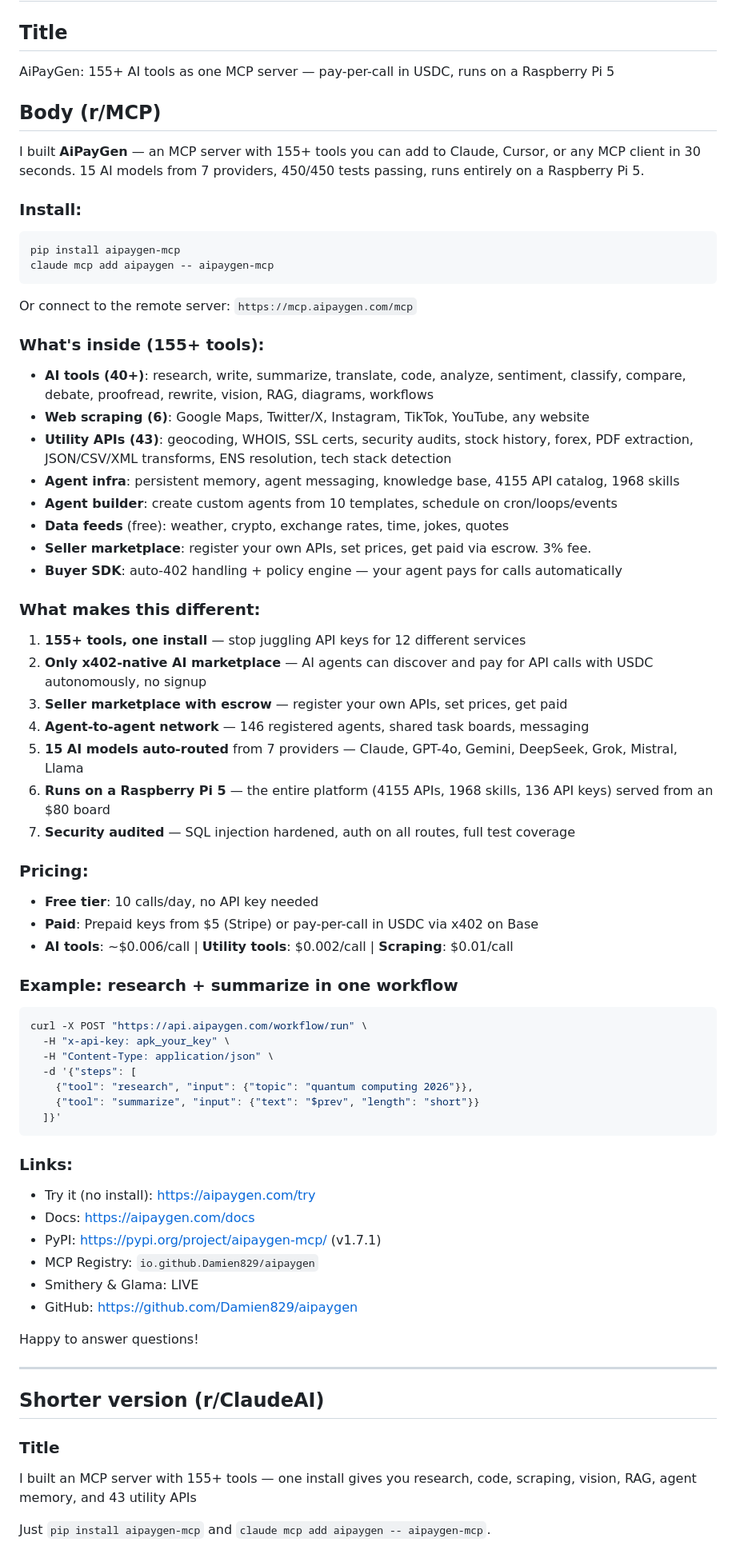
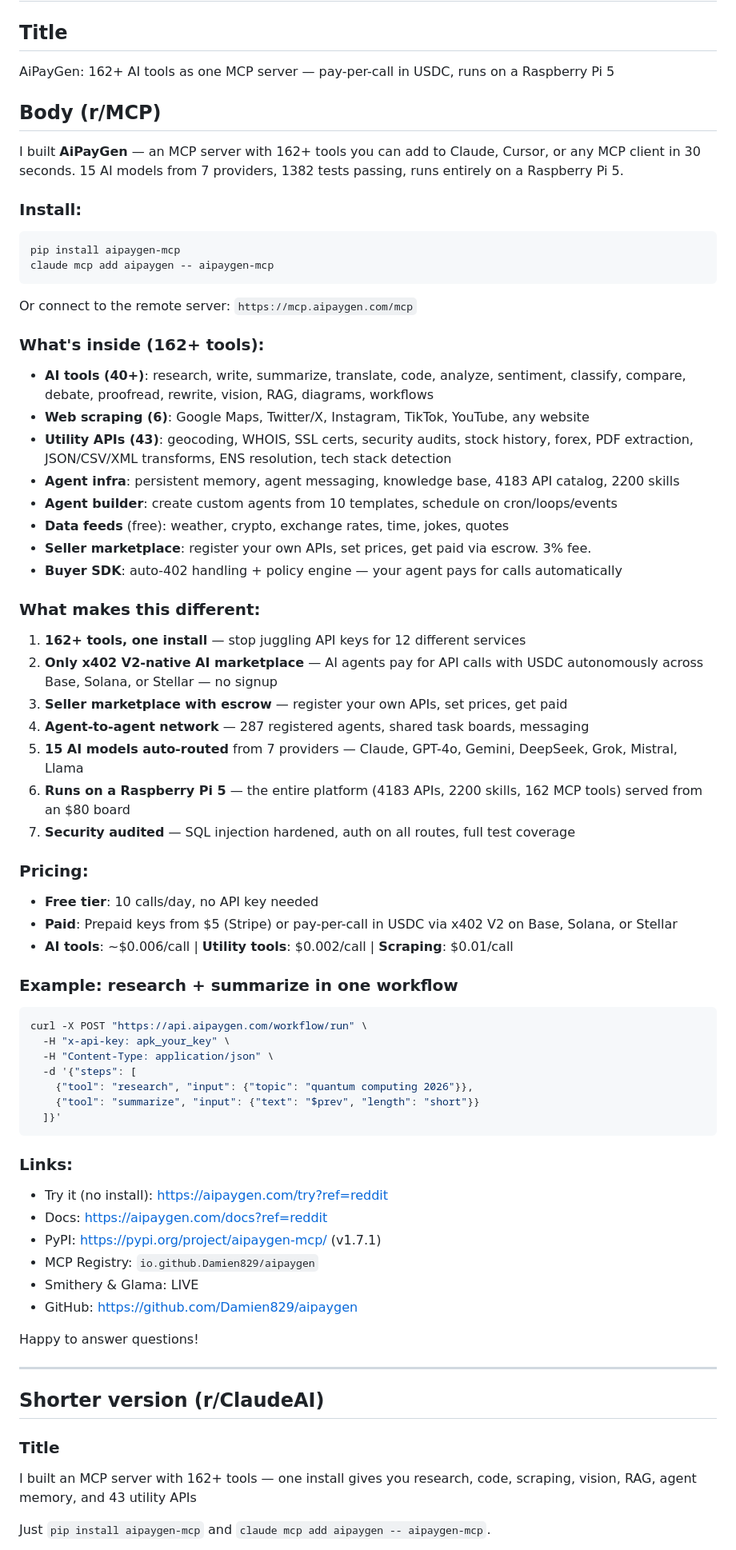
Before and after one commit to Damien829/aipaygen, a Markdown page: REDDIT_LAUNCH.md, the part around one of its changes. Shown at 80% size. Drawn GitHub-style.

````diff
--- a/REDDIT_LAUNCH.md
+++ b/REDDIT_LAUNCH.md
@@ -1,11 +1,11 @@
 # Reddit Launch Post — r/MCP, r/ClaudeAI, r/artificial
 
 ## Title
-AiPayGen: 155+ AI tools as one MCP server — pay-per-call in USDC, runs on a Raspberry Pi 5
+AiPayGen: 162+ AI tools as one MCP server — pay-per-call in USDC, runs on a Raspberry Pi 5
 
 ## Body (r/MCP)
 
-I built **AiPayGen** — an MCP server with 155+ tools you can add to Claude, Cursor, or any MCP client in 30 seconds. 15 AI models from 7 providers, 450/450 tests passing, runs entirely on a Raspberry Pi 5.
+I built **AiPayGen** — an MCP server with 162+ tools you can add to Claude, Cursor, or any MCP client in 30 seconds. 15 AI models from 7 providers, 1382 tests passing, runs entirely on a Raspberry Pi 5.
 
 ### Install:
 ```bash
@@ -15,28 +15,28 @@ claude mcp add aipaygen -- aipaygen-mcp
 
 Or connect to the remote server: `https://mcp.aipaygen.com/mcp`
 
-### What's inside (155+ tools):
+### What's inside (162+ tools):
 - **AI tools (40+)**: research, write, summarize, translate, code, analyze, sentiment, classify, compare, debate, proofread, rewrite, vision, RAG, diagrams, workflows
 - **Web scraping (6)**: Google Maps, Twitter/X, Instagram, TikTok, YouTube, any website
 - **Utility APIs (43)**: geocoding, WHOIS, SSL certs, security audits, stock history, forex, PDF extraction, JSON/CSV/XML transforms, ENS resolution, tech stack detection
-- **Agent infra**: persistent memory, agent messaging, knowledge base, 4155 API catalog, 1968 skills
+- **Agent infra**: persistent memory, agent messaging, knowledge base, 4183 API catalog, 2200 skills
 - **Agent builder**: create custom agents from 10 templates, schedule on cron/loops/events
 - **Data feeds** (free): weather, crypto, exchange rates, time, jokes, quotes
 - **Seller marketplace**: register your own APIs, set prices, get paid via escrow. 3% fee.
 - **Buyer SDK**: auto-402 handling + policy engine — your agent pays for calls automatically
 
 ### What makes this different:
-1. **155+ tools, one install** — stop juggling API keys for 12 different services
-2. **Only x402-native AI marketplace** — AI agents can discover and pay for API calls with USDC autonomously, no signup
+1. **162+ tools, one install** — stop juggling API keys for 12 different services
+2. **Only x402 V2-native AI marketplace** — AI agents pay for API calls with USDC autonomously across Base, Solana, or Stellar — no signup
 3. **Seller marketplace with escrow** — register your own APIs, set prices, get paid
-4. **Agent-to-agent network** — 146 registered agents, shared task boards, messaging
+4. **Agent-to-agent network** — 287 registered agents, shared task boards, messaging
 5. **15 AI models auto-routed** from 7 providers — Claude, GPT-4o, Gemini, DeepSeek, Grok, Mistral, Llama
-6. **Runs on a Raspberry Pi 5** — the entire platform (4155 APIs, 1968 skills, 136 API keys) served from an $80 board
+6. **Runs on a Raspberry Pi 5** — the entire platform (4183 APIs, 2200 skills, 162 MCP tools) served from an $80 board
 7. **Security audited** — SQL injection hardened, auth on all routes, full test coverage
 
 ### Pricing:
 - **Free tier**: 10 calls/day, no API key needed
-- **Paid**: Prepaid keys from $5 (Stripe) or pay-per-call in USDC via x402 on Base
+- **Paid**: Prepaid keys from $5 (Stripe) or pay-per-call in USDC via x402 V2 on Base, Solana, or Stellar
 - **AI tools**: ~$0.006/call | **Utility tools**: $0.002/call | **Scraping**: $0.01/call
 
 ### Example: research + summarize in one workflow
@@ -51,8 +51,8 @@ curl -X POST "https://api.aipaygen.com/workflow/run" \
 ```
 
 ### Links:
-- Try it (no install): https://aipaygen.com/try
-- Docs: https://aipaygen.com/docs
+- Try it (no install): https://aipaygen.com/try?ref=reddit
+- Docs: https://aipaygen.com/docs?ref=reddit
 - PyPI: https://pypi.org/project/aipaygen-mcp/ (v1.7.1)
 - MCP Registry: `io.github.Damien829/aipaygen`
 - Smithery & Glama: LIVE
@@ -65,7 +65,7 @@ Happy to answer questions!
 ## Shorter version (r/ClaudeAI)
 
 ### Title
-I built an MCP server with 155+ tools — one install gives you research, code, scraping, vision, RAG, agent memory, and 43 utility APIs
+I built an MCP server with 162+ tools — one install gives you research, code, scraping, vision, RAG, agent memory, and 43 utility APIs
 
 Just `pip install aipaygen-mcp` and `claude mcp add aipaygen -- aipaygen-mcp`.
 
````
Also changed, not shown: other parts of REDDIT_LAUNCH.md (+6 -6 lines), SHOW_HN.md (+12 -12 lines).
